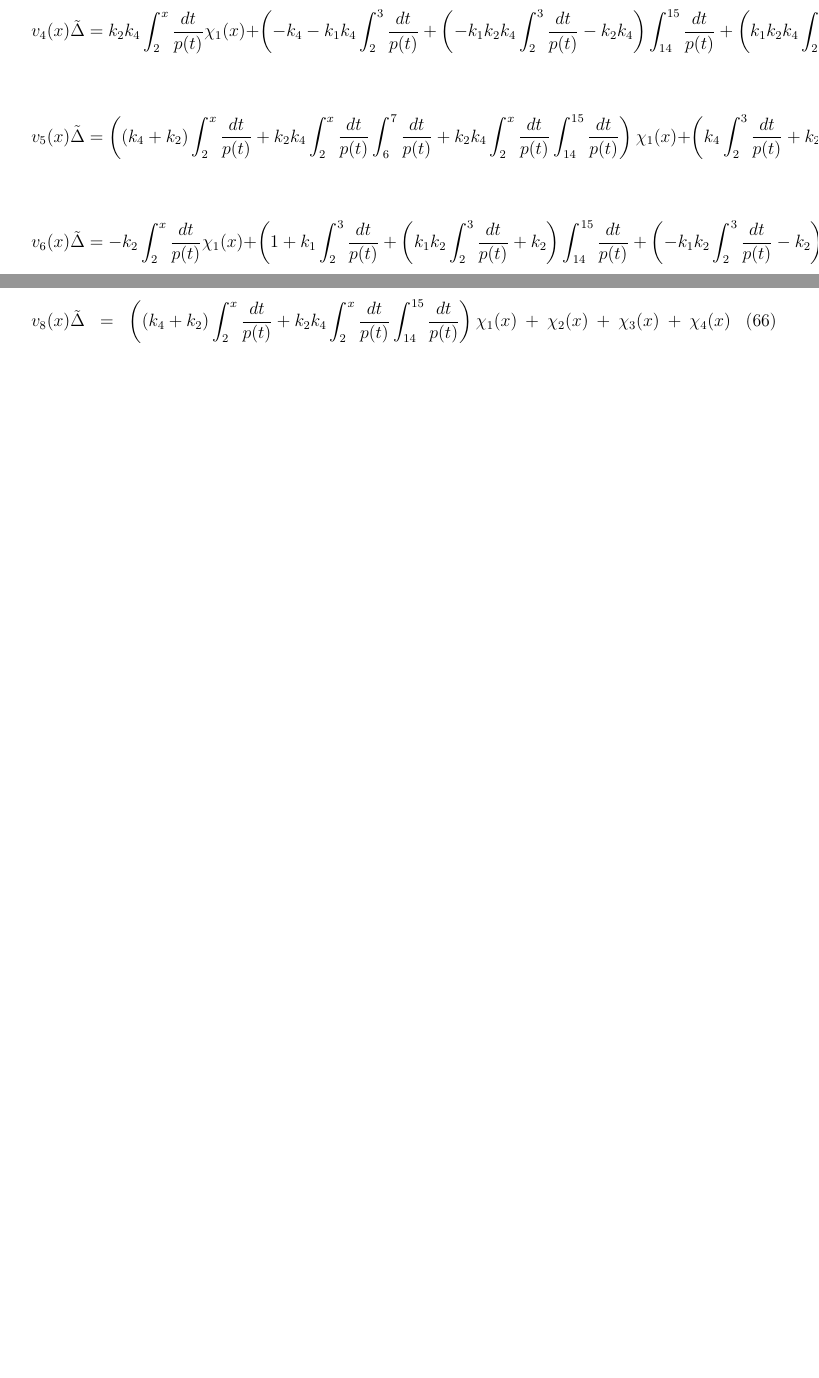
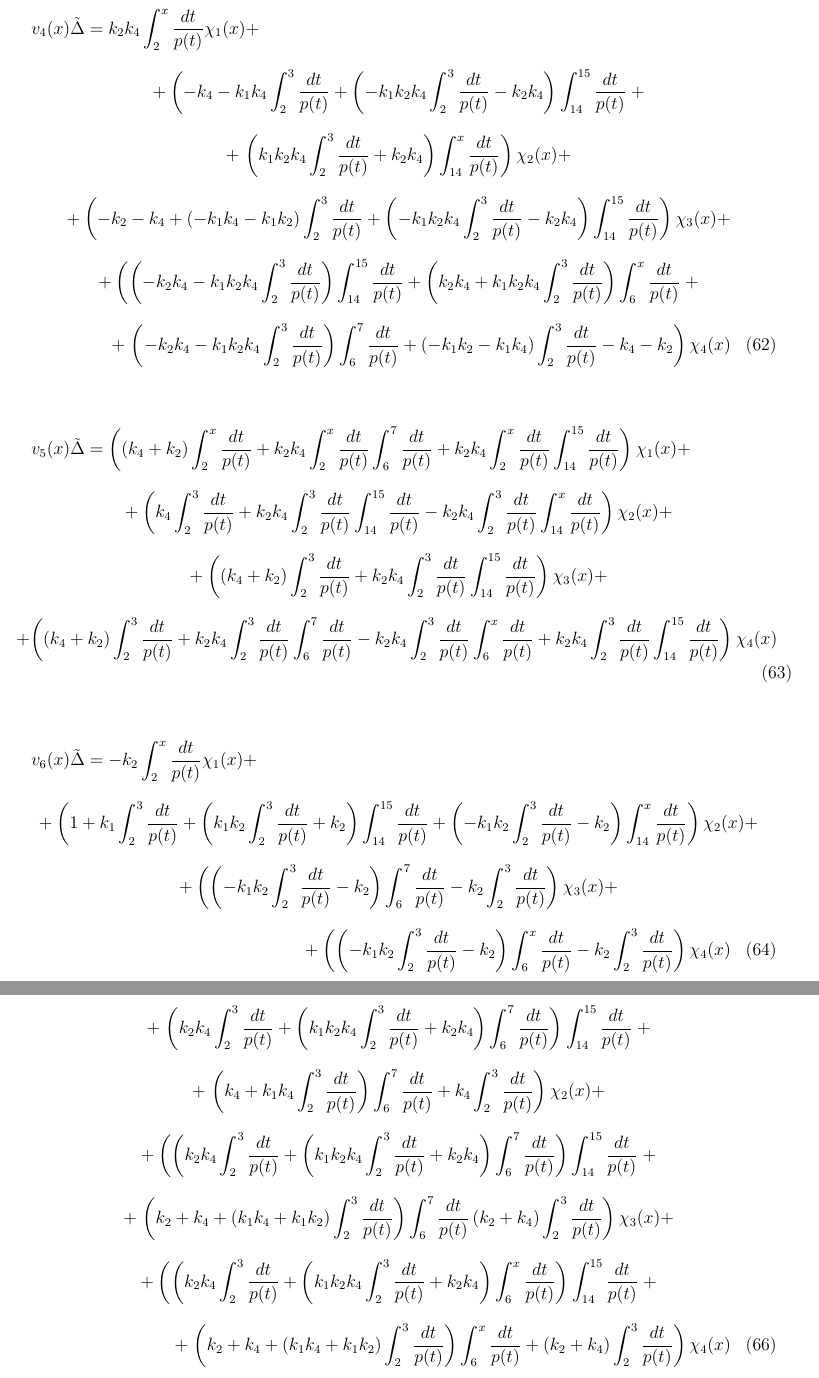
Before and after one commit to nickkolok/s--cords, a LaTeX document (model.tex): two parts of pages 7 and 8 of 8 before the commit and two parts of pages 8 and 9 of 9 after it, joined at a grey line, cut so that both start at the same text, the shorter picture padded with empty space. Compiled offline with pdfLaTeX.

Commit message:
SFSS - seems to be ready (can anybody check?)

```diff
--- a/model.tex
+++ b/model.tex
@@ -410,0 +411,3 @@
+		\left( k_2 k_4+k_1 k_2 k_4 \int_{2}^{3}\frac{dt}{p(t)}-k_1 k_2 k_4 \int_{2}^{x}\frac{dt}{p(t)}\right)  \int_{14}^{15}\frac{dt}{p(t)}
+		\right. +\\+ \left.
+		\left( k_2 k_4+k_1 k_2 k_4 \int_{2}^{3}\frac{dt}{p(t)}-k_1 k_2 k_4 \int_{2}^{x}\frac{dt}{p(t)}\right)  \int_{6}^{7}\frac{dt}{p(t)}+\left( \left( -k_2-k_1\right)  k_4-k_1 k_2\right)  \int_{2}^{x}\frac{dt}{p(t)}
@@ -410,0 +419,9 @@
+		-k_2 k_4 \int_{14}^{x}\frac{dt}{p(t)}+k_2 k_4 \int_{14}^{15}\frac{dt}{p(t)}+k_4
+	\right)\chi_2(x)
+	+\\+
+	\left(
+		k_2 k_4 \int_{14}^{15}\frac{dt}{p(t)}+k_4+k_2
+	\right)\chi_3(x)
+	+\\+
+	\left(
+		k_2 k_4 \int_{14}^{15}\frac{dt}{p(t)}-k_2 k_4 \int_{6}^{x}\frac{dt}{p(t)}+k_2 k_4 \int_{6}^{7}\frac{dt}{p(t)}+k_4+k_2
@@ -416,3 +437,8 @@
+	k_4\right)  \int_{6}^{7}\frac{dt}{p(t)}+\left( k_1 k_4 \int_{2}^{3}\frac{dt}{p(t)}+k_4\right)  \int_{14}^{x}\frac{dt}{p(t)}\right)  \chi_2(x)
+	+\\+
+	\left( k_4 \int_{2}^{3}\frac{dt}{p(t)}+\left( k_1 k_4 \int_{2}^{3}\frac{dt}{p(t)}+k_4\right)  \int_{6}^{7}\frac{dt}{p(t)}\right)  \chi_3(x)
+	+\\+
+	\left( k_4 \int_{2}^{3}\frac{dt}{p(t)}+\left( k_1 k_4 \int_{2}^{3}\frac{dt}{p(t)}+k_4\right)  \int_{6}^{x}\frac{dt}{p(t)}\right)  \chi_4(x)
 \end{multline}
 
 \begin{multline}
@@ -452,17 +478,40 @@
 
 \begin{multline}
 	{v_4(x)}{\tilde{\Delta}}=
-	k_2 k_4 \int_{2}^{x}\frac{dt}{p(t)} \chi_1(x) +\left( -k_4-k_1 k_4 \int_{2}^{3}\frac{dt}{p(t)}+\left( -k_1 k_2 k_4 \int_{2}^{3}\frac{dt}{p(t)}-k_2 k_4\right)  \int_{14}^{15}\frac{dt}{p(t)}+\left( k_1 k_2 k_4 \int_{2}^{3}\frac{dt}{p(t)}+k_2 k_4\right)  \int_{14}^{x}\frac{dt}{p(t)}\right)  \chi_2(x) +\left( -k_2-k_4+\left( -k_1 k_4-k_1 k_2\right)  \int_{2}^{3}\frac{dt}{p(t)}+\left( -k_1 k_2 k_4 \int_{2}^{3}\frac{dt}{p(t)}-k_2 k_4\right)  \int_{14}^{15}\frac{dt}{p(t)}\right)  \chi_3(x) + \chi_4(x)
+	k_2 k_4 \int_{2}^{x}\frac{dt}{p(t)} \chi_1(x)
+	+\\+
+	\left( -k_4-k_1 k_4 \int_{2}^{3}\frac{dt}{p(t)}+\left( -k_1 k_2 k_4 \int_{2}^{3}\frac{dt}{p(t)}-k_2 k_4\right)  \int_{14}^{15}\frac{dt}{p(t)}
+	\right. +\\+ \left.
+	\left( k_1 k_2 k_4 \int_{2}^{3}\frac{dt}{p(t)}+k_2 k_4\right)  \int_{14}^{x}\frac{dt}{p(t)}\right)  \chi_2(x)
+	+\\+
+	\left( -k_2-k_4+\left( -k_1 k_4-k_1 k_2\right)  \int_{2}^{3}\frac{dt}{p(t)}+\left( -k_1 k_2 k_4 \int_{2}^{3}\frac{dt}{p(t)}-k_2 k_4\right)  \int_{14}^{15}\frac{dt}{p(t)}\right)  \chi_3(x)
+	+\\+
+	\left(\left( -k_2 k_4-k_1 k_2 k_4 \int_{2}^{3}\frac{dt}{p(t)}\right)  \int_{14}^{15}\frac{dt}{p(t)}+\left( k_2 k_4+k_1 k_2 k_4 \int_{2}^{3}\frac{dt}{p(t)}\right)  \int_{6}^{x}\frac{dt}{p(t)}
+	\right. +\\+ \left.
+	\left( -k_2 k_4-k_1 k_2 k_4 \int_{2}^{3}\frac{dt}{p(t)}\right)  \int_{6}^{7}\frac{dt}{p(t)}+\left( -k_1 k_2-k_1 k_4\right)  \int_{2}^{3}\frac{dt}{p(t)}-k_4-k_2\right)
+	\chi_4(x)
 \end{multline}
 
 \begin{multline}
 	{v_5(x)}{\tilde{\Delta}}=
-	\left( \left( k_4+k_2\right)  \int_{2}^{x}\frac{dt}{p(t)}+k_2 k_4 \int_{2}^{x}\frac{dt}{p(t)} \int_{6}^{7}\frac{dt}{p(t)}+k_2 k_4 \int_{2}^{x}\frac{dt}{p(t)} \int_{14}^{15}\frac{dt}{p(t)}\right)  \chi_1(x) +\left( k_4 \int_{2}^{3}\frac{dt}{p(t)}+k_2 k_4 \int_{2}^{3}\frac{dt}{p(t)} \int_{14}^{15}\frac{dt}{p(t)}-k_2 k_4 \int_{2}^{3}\frac{dt}{p(t)} \int_{14}^{x}\frac{dt}{p(t)}\right)  \chi_2(x) +\left( \left( k_4+k_2\right)  \int_{2}^{3}\frac{dt}{p(t)}+k_2 k_4 \int_{2}^{3}\frac{dt}{p(t)} \int_{14}^{15}\frac{dt}{p(t)}\right)  \chi_3(x) +\left( \left( k_4+k_2\right)  \int_{2}^{3}\frac{dt}{p(t)}+k_2 k_4 \int_{2}^{3}\frac{dt}{p(t)} \int_{6}^{7}\frac{dt}{p(t)}-k_2 k_4 \int_{2}^{3}\frac{dt}{p(t)} \int_{6}^{x}\frac{dt}{p(t)}+k_2 k_4 \int_{2}^{3}\frac{dt}{p(t)} \int_{14}^{15}\frac{dt}{p(t)}\right)  \chi_4(x)
+	\left( \left( k_4+k_2\right)  \int_{2}^{x}\frac{dt}{p(t)}+k_2 k_4 \int_{2}^{x}\frac{dt}{p(t)} \int_{6}^{7}\frac{dt}{p(t)}+k_2 k_4 \int_{2}^{x}\frac{dt}{p(t)} \int_{14}^{15}\frac{dt}{p(t)}\right)  \chi_1(x)
+	+\\+
+	\left( k_4 \int_{2}^{3}\frac{dt}{p(t)}+k_2 k_4 \int_{2}^{3}\frac{dt}{p(t)} \int_{14}^{15}\frac{dt}{p(t)}-k_2 k_4 \int_{2}^{3}\frac{dt}{p(t)} \int_{14}^{x}\frac{dt}{p(t)}\right)  \chi_2(x)
+	+\\+
+	\left( \left( k_4+k_2\right)  \int_{2}^{3}\frac{dt}{p(t)}+k_2 k_4 \int_{2}^{3}\frac{dt}{p(t)} \int_{14}^{15}\frac{dt}{p(t)}\right)  \chi_3(x)
+	+\\+
+	\left( \left( k_4+k_2\right)  \int_{2}^{3}\frac{dt}{p(t)}+k_2 k_4 \int_{2}^{3}\frac{dt}{p(t)} \int_{6}^{7}\frac{dt}{p(t)}-k_2 k_4 \int_{2}^{3}\frac{dt}{p(t)} \int_{6}^{x}\frac{dt}{p(t)}+k_2 k_4 \int_{2}^{3}\frac{dt}{p(t)} \int_{14}^{15}\frac{dt}{p(t)}\right)  \chi_4(x)
 \end{multline}
 
 \begin{multline}
 	{v_6(x)}{\tilde{\Delta}}=
-	-k_2 \int_{2}^{x}\frac{dt}{p(t)} \chi_1(x) +\left( 1+k_1 \int_{2}^{3}\frac{dt}{p(t)}+\left( k_1 k_2 \int_{2}^{3}\frac{dt}{p(t)}+k_2\right)  \int_{14}^{15}\frac{dt}{p(t)}+\left( -k_1 k_2 \int_{2}^{3}\frac{dt}{p(t)}-k_2\right)  \int_{14}^{x}\frac{dt}{p(t)}\right)  \chi_2(x) +\left( \left( -k_1 k_2 \int_{2}^{3}\frac{dt}{p(t)}-k_2\right)  \int_{6}^{7}\frac{dt}{p(t)}-k_2 \int_{2}^{3}\frac{dt}{p(t)}\right)  \chi_3(x) +\left( \left( -k_1 k_2 \int_{2}^{3}\frac{dt}{p(t)}-k_2\right)  \int_{6}^{x}\frac{dt}{p(t)}-k_2 \int_{2}^{3}\frac{dt}{p(t)}\right)  \chi_4(x)
+	-k_2 \int_{2}^{x}\frac{dt}{p(t)} \chi_1(x)
+	+\\+
+	\left( 1+k_1 \int_{2}^{3}\frac{dt}{p(t)}+\left( k_1 k_2 \int_{2}^{3}\frac{dt}{p(t)}+k_2\right)  \int_{14}^{15}\frac{dt}{p(t)}+\left( -k_1 k_2 \int_{2}^{3}\frac{dt}{p(t)}-k_2\right)  \int_{14}^{x}\frac{dt}{p(t)}\right)  \chi_2(x)
+	+\\+
+	\left( \left( -k_1 k_2 \int_{2}^{3}\frac{dt}{p(t)}-k_2\right)  \int_{6}^{7}\frac{dt}{p(t)}-k_2 \int_{2}^{3}\frac{dt}{p(t)}\right)  \chi_3(x)
+	+\\+
+	\left( \left( -k_1 k_2 \int_{2}^{3}\frac{dt}{p(t)}-k_2\right)  \int_{6}^{x}\frac{dt}{p(t)}-k_2 \int_{2}^{3}\frac{dt}{p(t)}\right)  \chi_4(x)
 \end{multline}
 
 \begin{multline}
@@ -471,5 +520,17 @@
+		\left( k_2 k_4+k_1 k_2 k_4 \int_{2}^{3}\frac{dt}{p(t)}\right)  \int_{14}^{15}\frac{dt}{p(t)}
+		\right. +\\+ \left.
+		\left( k_2 k_4+k_1 k_2 k_4 \int_{2}^{3}\frac{dt}{p(t)}\right)  \int_{6}^{7}\frac{dt}{p(t)}+\left( k_1 k_2+\left( k_2+k_1\right)  k_4\right)  \int_{2}^{3}\frac{dt}{p(t)}+k_4+k_2
+	\right)\chi_3(x)
 \end{multline}
+
 
 \begin{multline}
 	{v_8(x)}{\tilde{\Delta}}=
-	\left( \left( k_4+k_2\right)  \int_{2}^{x}\frac{dt}{p(t)}+k_2 k_4 \int_{2}^{x}\frac{dt}{p(t)} \int_{14}^{15}\frac{dt}{p(t)}\right)  \chi_1(x) + \chi_2(x) + \chi_3(x) + \chi_4(x)
+	\left(
+		k_2 k_4 \int_{2}^{x}\frac{dt}{p(t)} \int_{14}^{15}\frac{dt}{p(t)}+\left( k_2+k_4\right)  \int_{2}^{x}\frac{dt}{p(t)}
+	\right)\chi_1(x)
+	+\\+
+	\left(
+		\left( \left( -k_1 k_2 k_4 \int_{2}^{3}\frac{dt}{p(t)}-k_2 k_4\right)  \int_{6}^{7}\frac{dt}{p(t)}-k_2 k_4 \int_{2}^{3}\frac{dt}{p(t)}\right)  \int_{14}^{x}\frac{dt}{p(t)}
+		\right. +\\+ \left.
+		\left( k_2 k_4 \int_{2}^{3}\frac{dt}{p(t)}+\left( k_1 k_2 k_4 \int_{2}^{3}\frac{dt}{p(t)}+k_2 k_4\right)  \int_{6}^{7}\frac{dt}{p(t)}\right)  \int_{14}^{15}\frac{dt}{p(t)}
@@ -475,0 +542 @@
+		\left( k_2 k_4 \int_{2}^{3}\frac{dt}{p(t)}+\left( k_1 k_2 k_4 \int_{2}^{3}\frac{dt}{p(t)}+k_2 k_4\right)  \int_{6}^{7}\frac{dt}{p(t)}\right)  \int_{14}^{15}\frac{dt}{p(t)}
@@ -476,3 +550,7 @@
+		\left( k_2 k_4 \int_{2}^{3}\frac{dt}{p(t)}+\left( k_1 k_2 k_4 \int_{2}^{3}\frac{dt}{p(t)}+k_2 k_4\right)  \int_{6}^{x}\frac{dt}{p(t)}\right)  \int_{14}^{15}\frac{dt}{p(t)}
+		\right. +\\+ \left.
+		\left( k_2+k_4+\left( k_1 k_4+k_1 k_2\right)  \int_{2}^{3}\frac{dt}{p(t)}\right)  \int_{6}^{x}\frac{dt}{p(t)}+\left( k_2+k_4\right)  \int_{2}^{3}\frac{dt}{p(t)}
+	\right)\chi_4(x)
 \end{multline}
 
 
```
Also changed, not shown: model.tex (31 more changed lines).
